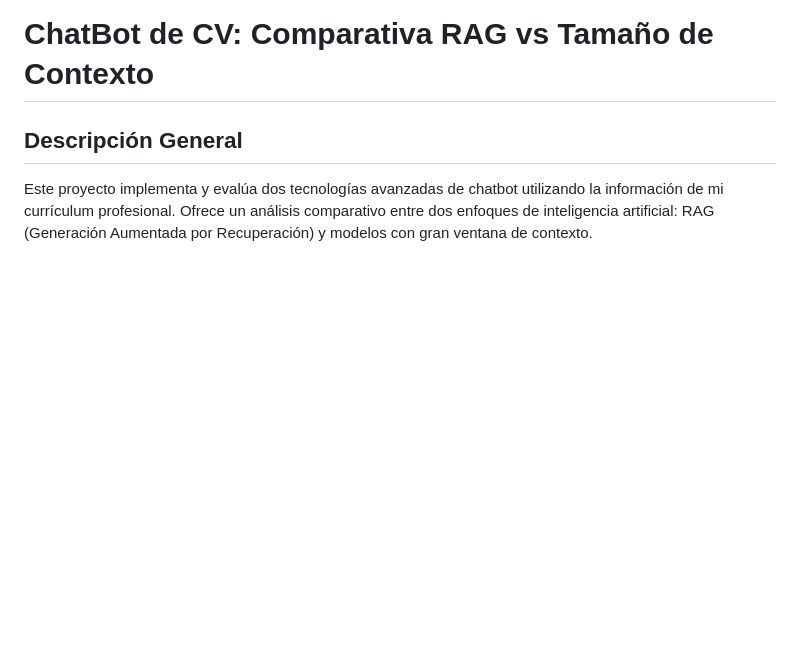
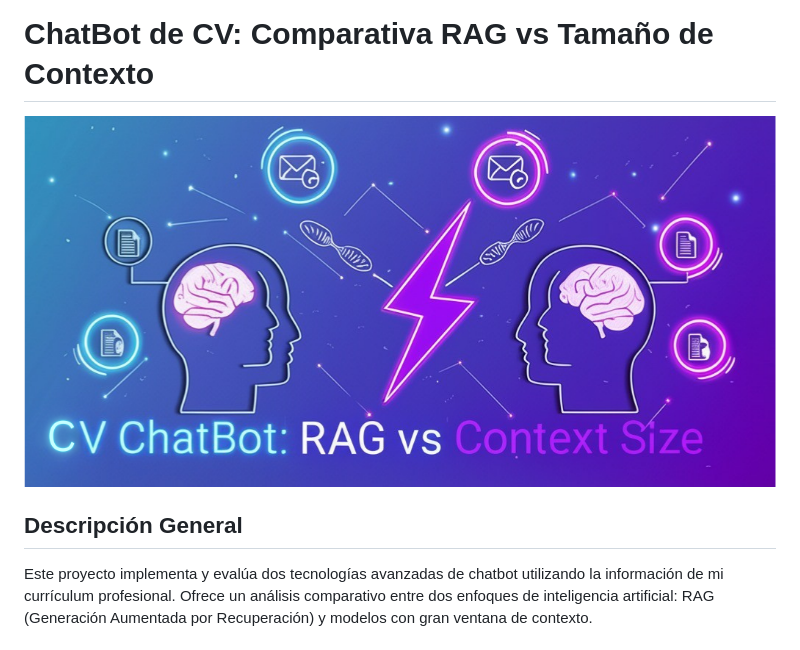
Before and after one commit to warc0s/Chatbot_CV, a Markdown page: README.md, the part around the change. Rendered like a GitHub page; blank space fills up the shorter version.

Commit message:
añadir banner

```diff
--- a/README.md
+++ b/README.md
@@ -1,4 +1,6 @@
 # ChatBot de CV: Comparativa RAG vs Tamaño de Contexto
+
+![Banner](https://github.com/warc0s/Chatbot_CV/blob/dev/extra/banner.png?raw=true)
 
 ## Descripción General
 Este proyecto implementa y evalúa dos tecnologías avanzadas de chatbot utilizando la información de mi currículum profesional. Ofrece un análisis comparativo entre dos enfoques de inteligencia artificial: RAG (Generación Aumentada por Recuperación) y modelos con gran ventana de contexto.
```
